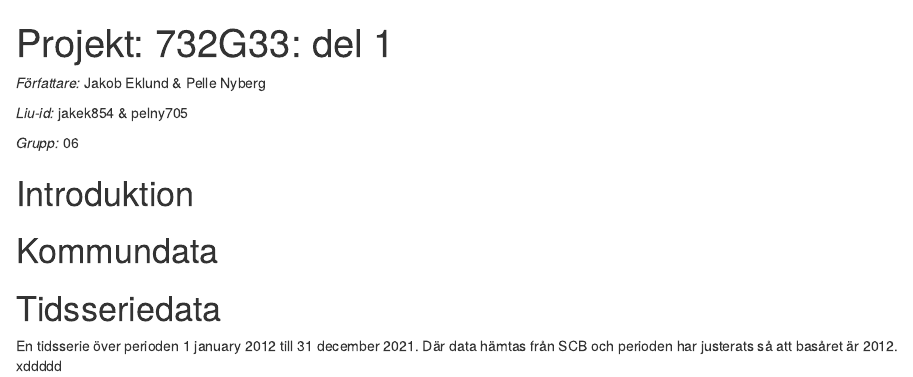
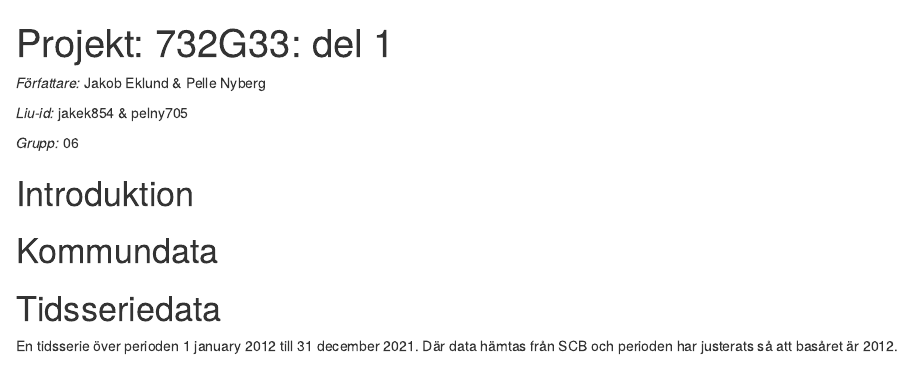
Before and after one commit to Pellenyberg/rcode, an R Markdown document (Projekt.Rmd): the page in a window 1100 px wide, from its top. Rendered offline with R 4.5, knitr and Pandoc, with nearby package versions; the code chunks are not run, so their results and figures are left out.

Commit message:
Update Projekt.Rmd

````diff
--- a/Projekt.Rmd
+++ b/Projekt.Rmd
@@ -55,4 +55,4 @@ plot(x=px_data_frame$datum,
 # Skapar plot med tid på x-axeln och kpi på y.
 ```
 
-En tidsserie över perioden 1 january 2012 till 31 december 2021. Där data hämtas från SCB och perioden har justerats så att basåret är 2012. xddddd
+En tidsserie över perioden 1 january 2012 till 31 december 2021. Där data hämtas från SCB och perioden har justerats så att basåret är 2012.
````
